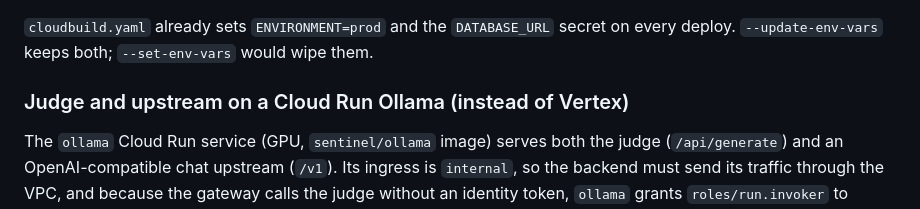
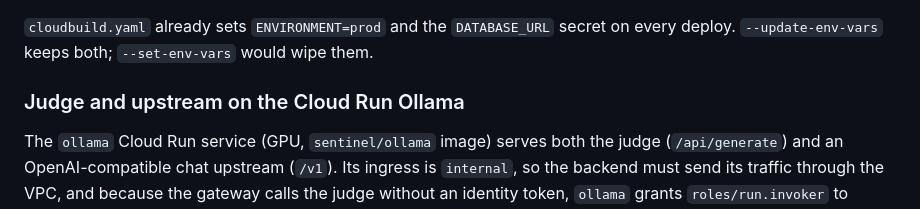
Before and after one commit to Adimac93/hackyeah-2026, a Markdown page: docs/DEPLOY.md, the part around the change. Rendered like a GitHub page.

Commit message:
docs(deploy): drop stale Vertex reference
Co-Authored-By: Claude Opus 5.5 <noreply@anthropic.com>

```diff
--- a/docs/DEPLOY.md
+++ b/docs/DEPLOY.md
@@ -79,7 +79,7 @@ gcloud run services update backend --region="$REGION" \
 `cloudbuild.yaml` already sets `ENVIRONMENT=prod` and the `DATABASE_URL` secret on
 every deploy. `--update-env-vars` keeps both; `--set-env-vars` would wipe them.
 
-### Judge and upstream on a Cloud Run Ollama (instead of Vertex)
+### Judge and upstream on the Cloud Run Ollama
 
 The `ollama` Cloud Run service (GPU, `sentinel/ollama` image) serves both the
 judge (`/api/generate`) and an OpenAI-compatible chat upstream (`/v1`). Its
```
